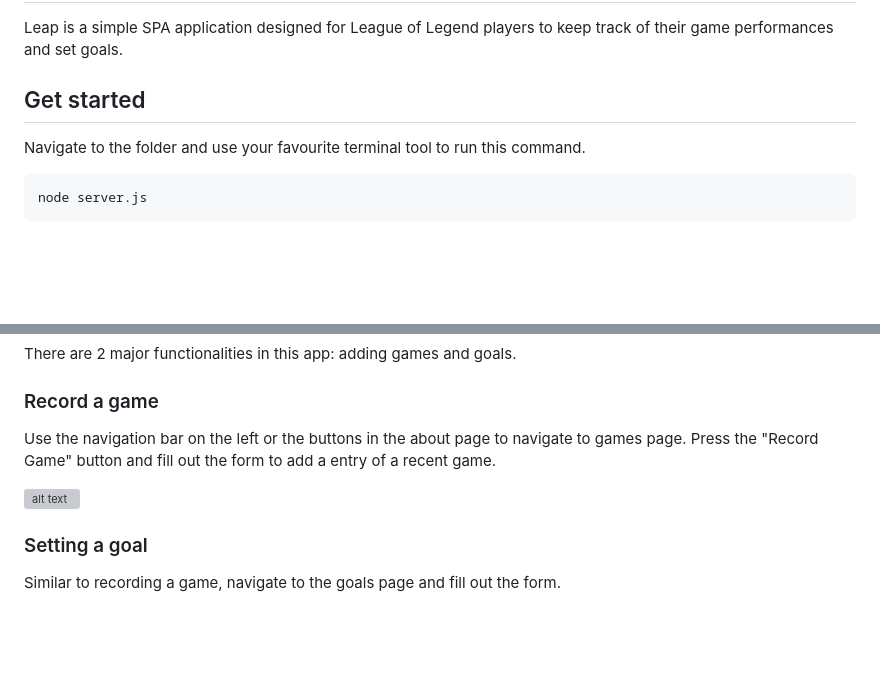
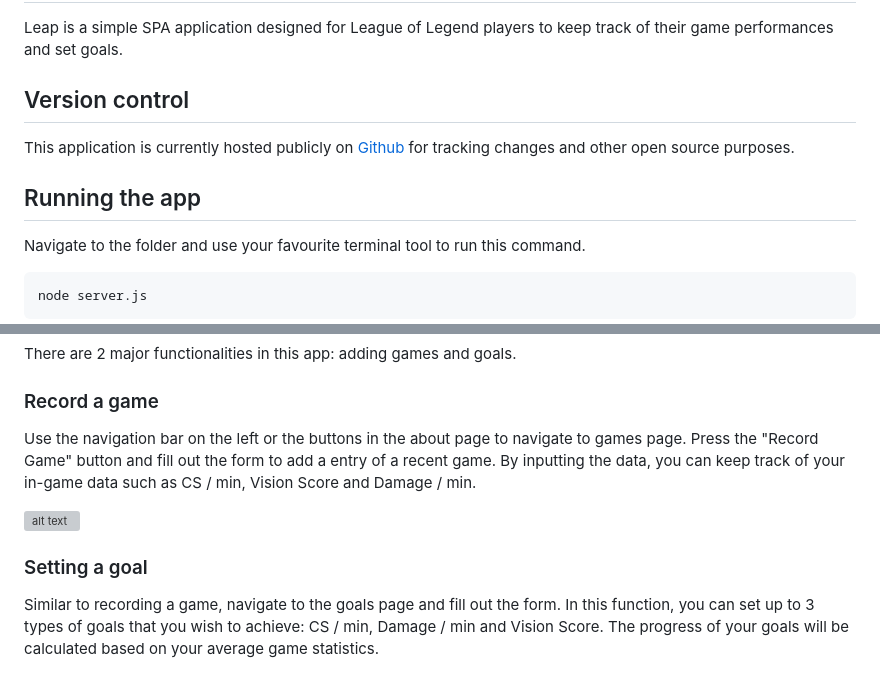
Before and after one commit to hellolinz/zlin0379-tracker, a Markdown page: README.md, 2 parts joined by grey strips. Drawn GitHub-style; blank space fills up the shorter version; grey boxes are pictures that could not be loaded.

```diff
--- a/README.md
+++ b/README.md
@@ -2,7 +2,11 @@
 
 Leap is a simple SPA application designed for League of Legend players to keep track of their game performances and set goals.
 
-## Get started
+## Version control
+
+This application is currently hosted publicly on [Github](https://github.com/hellolinz/zlin0379-tracker) for tracking changes and other open source purposes.
+
+## Running the app
 
 Navigate to the folder and use your favourite terminal tool to run this command.
 
@@ -22,13 +26,13 @@ There are 2 major functionalities in this app: adding games and goals.
 
 ### Record a game
 
-Use the navigation bar on the left or the buttons in the about page to navigate to games page. Press the "Record Game" button and fill out the form to add a entry of a recent game.
+Use the navigation bar on the left or the buttons in the about page to navigate to games page. Press the "Record Game" button and fill out the form to add a entry of a recent game. By inputting the data, you can keep track of your in-game data such as CS / min, Vision Score and Damage / min.
 
 ![alt text](public/img/add-games.gif)
 
 ### Setting a goal
 
-Similar to recording a game, navigate to the goals page and fill out the form.
+Similar to recording a game, navigate to the goals page and fill out the form. In this function, you can set up to 3 types of goals that you wish to achieve: CS / min, Damage / min and Vision Score. The progress of your goals will be calculated based on your average game statistics.
 
 ![alt text](public/img/add-goals.gif)
 
```
